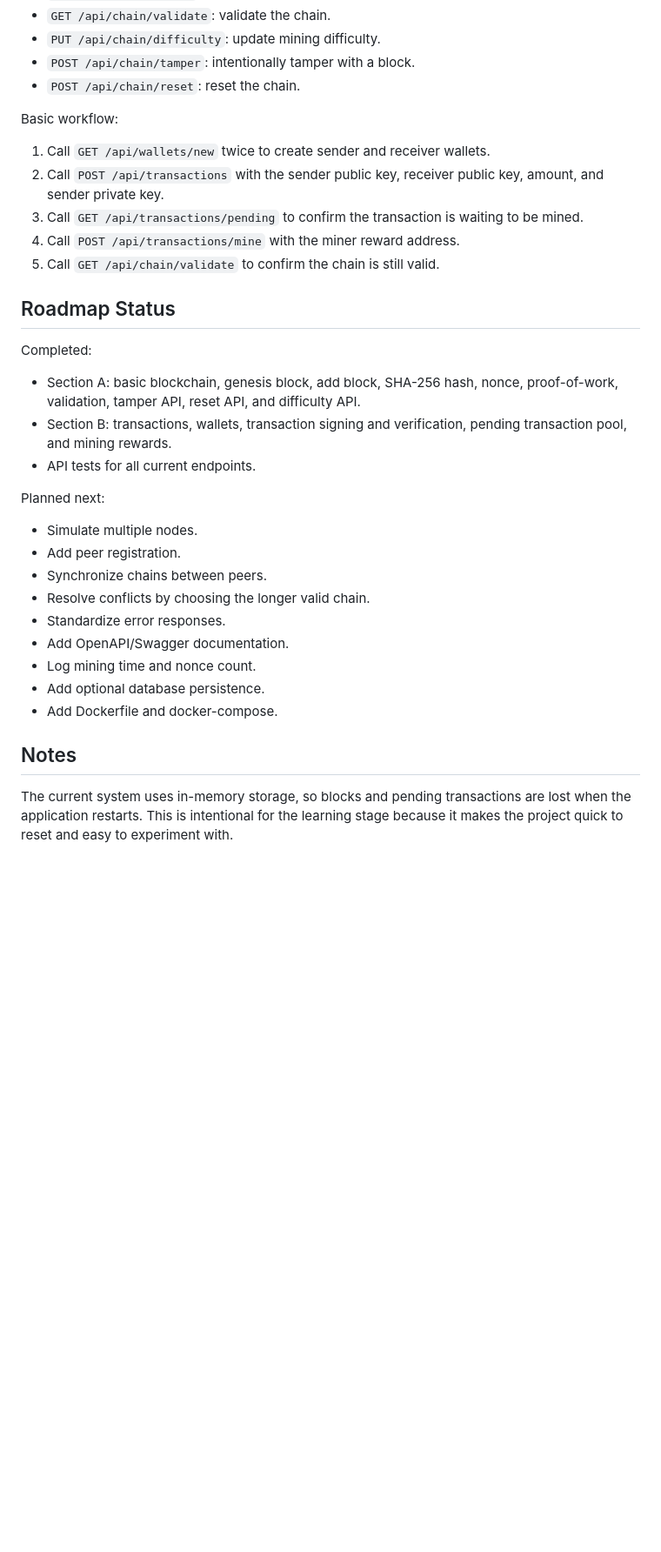
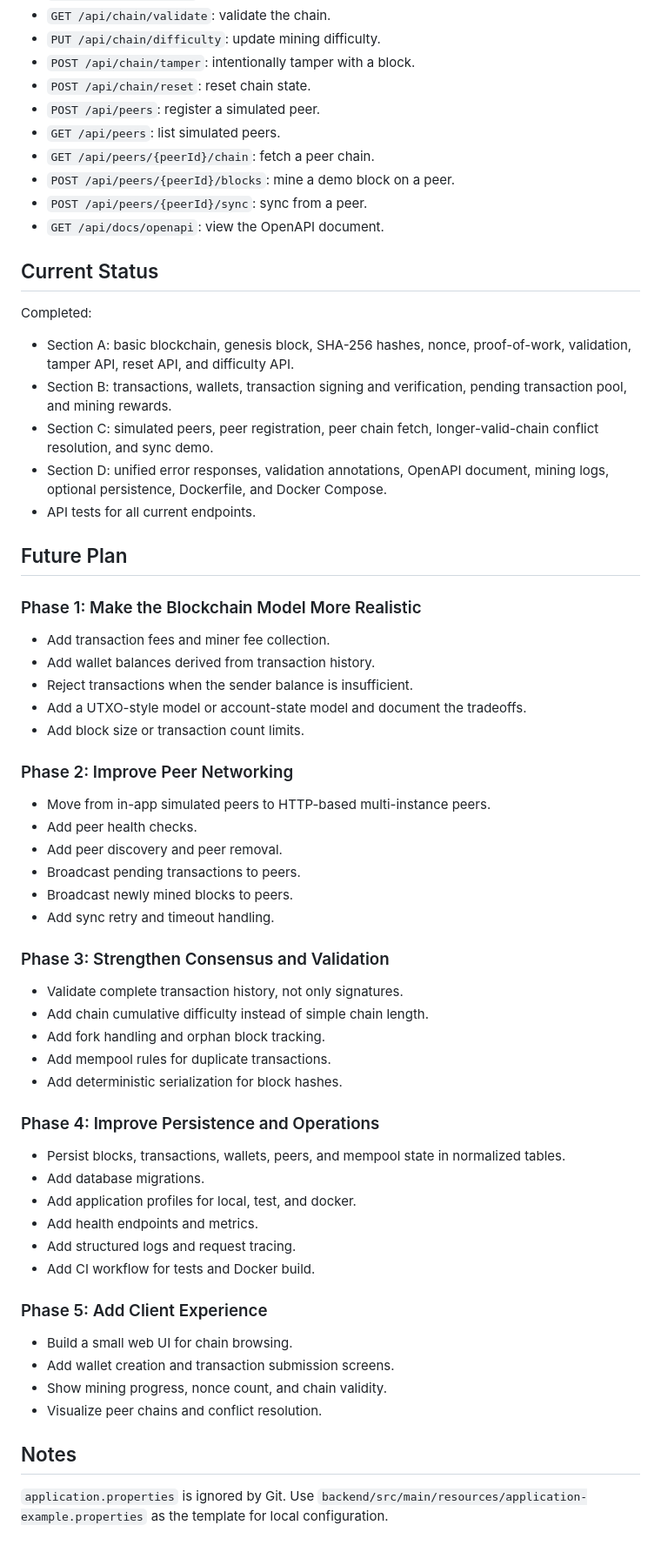
Before and after one commit to kenji-cmyk/blockchain-system, a Markdown page: README.md, the part around one of its changes. Shown at 87% size. Drawn GitHub-style; blank space fills up the shorter version.

Commit message:
Update README.md to enhance project documentation: clarify blockchain features, improve project structure details, and outline future plans for development.

```diff
--- a/README.md
+++ b/README.md
@@ -94,36 +112,67 @@ Important endpoints:
 - `GET /api/chain/validate`: validate the chain.
 - `PUT /api/chain/difficulty`: update mining difficulty.
 - `POST /api/chain/tamper`: intentionally tamper with a block.
-- `POST /api/chain/reset`: reset the chain.
+- `POST /api/chain/reset`: reset chain state.
+- `POST /api/peers`: register a simulated peer.
+- `GET /api/peers`: list simulated peers.
+- `GET /api/peers/{peerId}/chain`: fetch a peer chain.
+- `POST /api/peers/{peerId}/blocks`: mine a demo block on a peer.
+- `POST /api/peers/{peerId}/sync`: sync from a peer.
+- `GET /api/docs/openapi`: view the OpenAPI document.
 
-Basic workflow:
-
-1. Call `GET /api/wallets/new` twice to create sender and receiver wallets.
-2. Call `POST /api/transactions` with the sender public key, receiver public key, amount, and sender private key.
-3. Call `GET /api/transactions/pending` to confirm the transaction is waiting to be mined.
-4. Call `POST /api/transactions/mine` with the miner reward address.
-5. Call `GET /api/chain/validate` to confirm the chain is still valid.
-
-## Roadmap Status
+## Current Status
 
 Completed:
 
-- Section A: basic blockchain, genesis block, add block, SHA-256 hash, nonce, proof-of-work, validation, tamper API, reset API, and difficulty API.
+- Section A: basic blockchain, genesis block, SHA-256 hashes, nonce, proof-of-work, validation, tamper API, reset API, and difficulty API.
 - Section B: transactions, wallets, transaction signing and verification, pending transaction pool, and mining rewards.
+- Section C: simulated peers, peer registration, peer chain fetch, longer-valid-chain conflict resolution, and sync demo.
+- Section D: unified error responses, validation annotations, OpenAPI document, mining logs, optional persistence, Dockerfile, and Docker Compose.
 - API tests for all current endpoints.
 
-Planned next:
+## Future Plan
 
-- Simulate multiple nodes.
-- Add peer registration.
-- Synchronize chains between peers.
-- Resolve conflicts by choosing the longer valid chain.
-- Standardize error responses.
-- Add OpenAPI/Swagger documentation.
-- Log mining time and nonce count.
-- Add optional database persistence.
-- Add Dockerfile and docker-compose.
+### Phase 1: Make the Blockchain Model More Realistic
+
+- Add transaction fees and miner fee collection.
+- Add wallet balances derived from transaction history.
+- Reject transactions when the sender balance is insufficient.
+- Add a UTXO-style model or account-state model and document the tradeoffs.
+- Add block size or transaction count limits.
+
+### Phase 2: Improve Peer Networking
+
+- Move from in-app simulated peers to HTTP-based multi-instance peers.
+- Add peer health checks.
+- Add peer discovery and peer removal.
+- Broadcast pending transactions to peers.
+- Broadcast newly mined blocks to peers.
+- Add sync retry and timeout handling.
+
+### Phase 3: Strengthen Consensus and Validation
+
+- Validate complete transaction history, not only signatures.
+- Add chain cumulative difficulty instead of simple chain length.
+- Add fork handling and orphan block tracking.
+- Add mempool rules for duplicate transactions.
+- Add deterministic serialization for block hashes.
+
+### Phase 4: Improve Persistence and Operations
+
+- Persist blocks, transactions, wallets, peers, and mempool state in normalized tables.
+- Add database migrations.
+- Add application profiles for local, test, and docker.
+- Add health endpoints and metrics.
+- Add structured logs and request tracing.
+- Add CI workflow for tests and Docker build.
+
+### Phase 5: Add Client Experience
+
+- Build a small web UI for chain browsing.
+- Add wallet creation and transaction submission screens.
+- Show mining progress, nonce count, and chain validity.
+- Visualize peer chains and conflict resolution.
 
 ## Notes
 
-The current system uses in-memory storage, so blocks and pending transactions are lost when the application restarts. This is intentional for the learning stage because it makes the project quick to reset and easy to experiment with.
+`application.properties` is ignored by Git. Use `backend/src/main/resources/application-example.properties` as the template for local configuration.
```
Also changed, not shown: other parts of README.md (+37 -19 lines).
